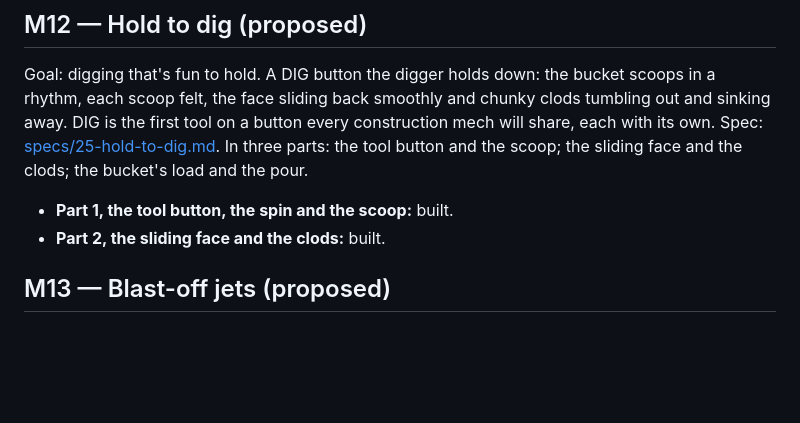
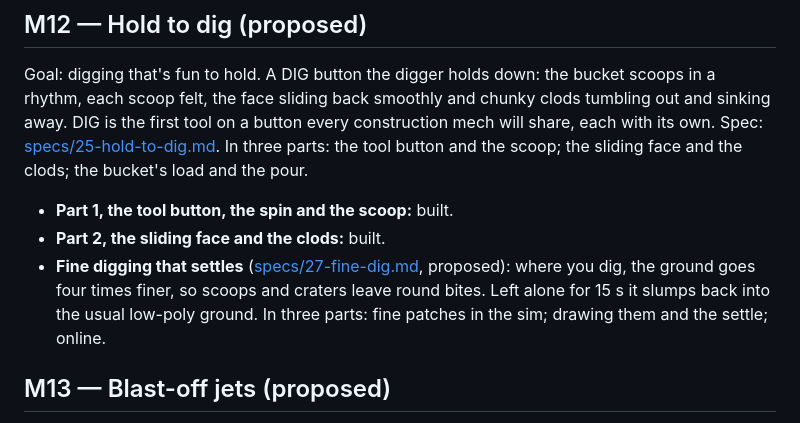
Before and after one commit to the-troy-ellis/stompy, a Markdown page: docs/roadmap.md, the part around the change. Rendered like a GitHub page; blank space fills up the shorter version.

```diff
--- a/docs/roadmap.md
+++ b/docs/roadmap.md
@@ -323,6 +323,11 @@ the pour.
 
 - **Part 1, the tool button, the spin and the scoop:** built.
 - **Part 2, the sliding face and the clods:** built.
+- **Fine digging that settles** ([specs/27-fine-dig.md](specs/27-fine-dig.md),
+  proposed): where you dig, the ground goes four times finer, so scoops and
+  craters leave round bites. Left alone for 15 s it slumps back into the
+  usual low-poly ground. In three parts: fine patches in the sim; drawing
+  them and the settle; online.
 
 ## M13 — Blast-off jets (proposed)
 
```
Also changed, not shown: docs/specs/25-hold-to-dig.md (+2 -1 lines), docs/specs/27-fine-dig.md (added, +248 -0 lines).
